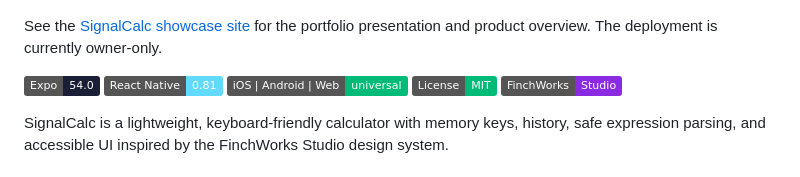
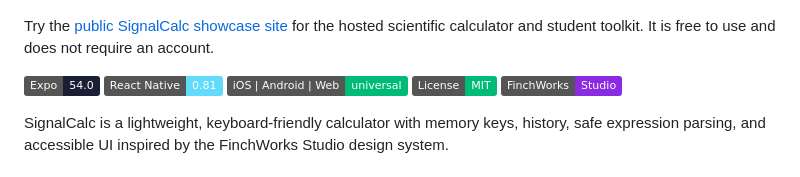
Before and after one commit to Peippo1/SignalCalc-Mobile-MVP, a Markdown page: README.md, the part around the change. GitHub-like rendering; badges without logos.

Commit message:
docs: mark hosted calculator public

```diff
--- a/README.md
+++ b/README.md
@@ -6,7 +6,7 @@
 
 ![SignalCalc hosted webpage](docs/screenshots/signalcalc-webpage-top.png)
 
-See the [SignalCalc showcase site](https://signalcalc-showcase.tim-o-finch.chatgpt.site) for the portfolio presentation and product overview. The deployment is currently owner-only.
+Try the [public SignalCalc showcase site](https://signalcalc-showcase.tim-o-finch.chatgpt.site) for the hosted scientific calculator and student toolkit. It is free to use and does not require an account.
 
 [![Expo](https://img.shields.io/badge/Expo-54.0-1B1F36?logo=expo&logoColor=white)](https://expo.dev)
 [![React Native](https://img.shields.io/badge/React%20Native-0.81-61DAFB?logo=react&logoColor=white)](https://reactnative.dev/)
```
